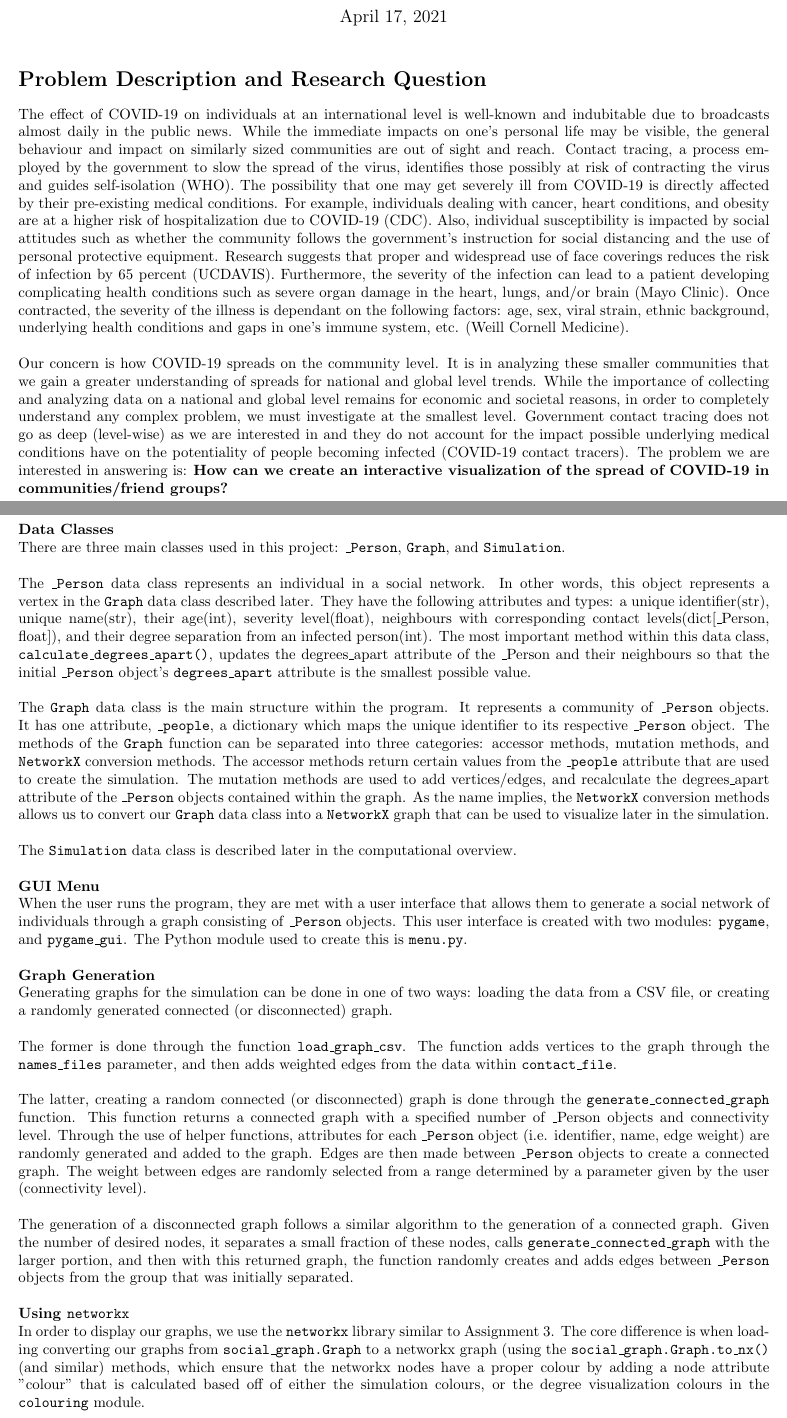
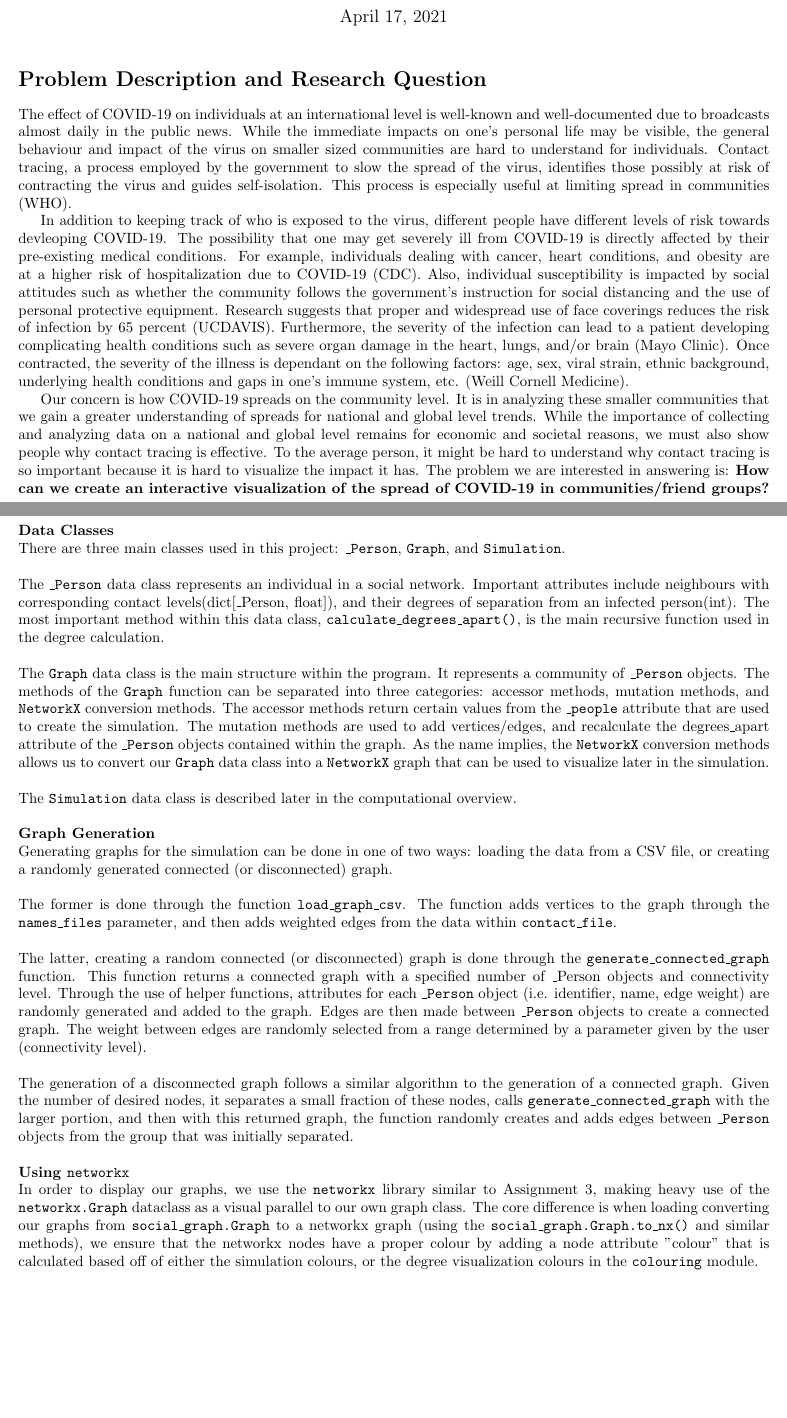
Before and after one commit to chen-simon/covid-19-contact-visualizer, a LaTeX document (project_report.tex): two parts of pages 1 and 4 of 11, joined at a grey line, cut so that both start at the same text, the shorter picture padded with empty space. Compiled offline with pdfLaTeX.

Commit message:
Project report

```diff
--- a/project_report.tex
+++ b/project_report.tex
@@ -17,10 +17,11 @@
 \maketitle
 
 \section*{Problem Description and Research Question}
-    The effect of COVID-19 on individuals at an international level is well-known and indubitable due to broadcasts almost daily in the public news. While the immediate impacts on one's personal life may be visible, the general behaviour and impact on similarly sized communities are out of sight and reach. Contact tracing, a process employed by the government to slow the spread of the virus, identifies those possibly at risk of contracting the virus and guides self-isolation (WHO). The possibility that one may get severely ill from COVID-19 is directly affected by their pre-existing medical conditions. For example, individuals dealing with cancer, heart conditions, and obesity are at a higher risk of hospitalization due to COVID-19 (CDC). Also, individual susceptibility is impacted by social attitudes such as whether the community follows the government's instruction for social distancing and the use of personal protective equipment. Research suggests that proper and widespread use of face coverings reduces the risk of infection by 65 percent (UCDAVIS). Furthermore, the severity of the infection can lead to a patient developing complicating health conditions such as severe organ damage in the heart, lungs, and/or brain (Mayo Clinic). Once contracted, the severity of the illness is dependant on the following factors: age, sex, viral strain, ethnic background, underlying health conditions and gaps in one's immune system, etc. (Weill Cornell Medicine).\\
-    \newline
-    \noindent
-    Our concern is how COVID-19 spreads on the community level. It is in analyzing these smaller communities that we gain a greater understanding of spreads for national and global level trends. While the importance of collecting and analyzing data on a national and global level remains for economic and societal reasons, in order to completely understand any complex problem, we must investigate at the smallest level. Government contact tracing does not go as deep (level-wise) as we are interested in and they do not account for the impact possible underlying medical conditions have on the potentiality of people becoming infected (COVID-19 contact tracers). The problem we are interested in answering is: \textbf{How can we create an interactive visualization of the spread of COVID-19 in communities/friend groups?}
+The effect of COVID-19 on individuals at an international level is well-known and well-documented due to broadcasts almost daily in the public news. While the immediate impacts on one's personal life may be visible, the general behaviour and impact of the virus on smaller sized communities are hard to understand for individuals. Contact tracing, a process employed by the government to slow the spread of the virus, identifies those possibly at risk of contracting the virus and guides self-isolation. This process is especially useful at limiting spread in communities (WHO).
+
+In addition to keeping track of who is exposed to the virus, different people have different levels of risk towards devleoping COVID-19. The possibility that one may get severely ill from COVID-19 is directly affected by their pre-existing medical conditions. For example, individuals dealing with cancer, heart conditions, and obesity are at a higher risk of hospitalization due to COVID-19 (CDC). Also, individual susceptibility is impacted by social attitudes such as whether the community follows the government's instruction for social distancing and the use of personal protective equipment. Research suggests that proper and widespread use of face coverings reduces the risk of infection by 65 percent (UCDAVIS). Furthermore, the severity of the infection can lead to a patient developing complicating health conditions such as severe organ damage in the heart, lungs, and/or brain (Mayo Clinic). Once contracted, the severity of the illness is dependant on the following factors: age, sex, viral strain, ethnic background, underlying health conditions and gaps in one's immune system, etc. (Weill Cornell Medicine).
+
+Our concern is how COVID-19 spreads on the community level. It is in analyzing these smaller communities that we gain a greater understanding of spreads for national and global level trends. While the importance of collecting and analyzing data on a national and global level remains for economic and societal reasons, we must also show people why contact tracing is effective. To the average person, it might be hard to understand why contact tracing is so important because it is hard to visualize the impact it has. The problem we are interested in answering is: \textbf{How can we create an interactive visualization of the spread of COVID-19 in communities/friend groups?}
 \newpage
 %
 \section*{Datasets}
@@ -59,18 +60,15 @@
 \textbf{Data Classes}\\
 There are three main classes used in this project: \ttt{\_Person}, \ttt{Graph}, and \ttt{Simulation}.\\
 \newline
-    The \ttt{\_Person} data class represents an individual in a social network. In other words, this object represents a vertex in the \ttt{Graph} data class described later. They have the following attributes and types: a unique identifier(str), unique name(str), their age(int), severity level(float), neighbours with corresponding contact levels(dict[\_Person, float]), and their degree separation from an infected person(int). The most important method within this data class, \ttt{calculate\_degrees\_apart()}, updates the degrees\_apart attribute of the \_Person and their neighbours so that the initial \ttt{\_Person} object's \ttt{degrees\_apart} attribute is the smallest possible value. \\
+The \ttt{\_Person} data class represents an individual in a social network. Important attributes include neighbours with corresponding contact levels(dict[\_Person, float]), and their degrees of separation from an infected person(int). The most important method within this data class, \ttt{calculate\_degrees\_apart()}, is the main recursive function used in the degree calculation. \\
 \newline
 \noindent
-    The \ttt{Graph} data class is the main structure within the program. It represents a community of \ttt{\_Person} objects. It has one attribute, \ttt{\_people}, a dictionary which maps the unique identifier to its respective \ttt{\_Person} object. The methods of the \ttt{Graph} function can be separated into three categories: accessor methods, mutation methods, and \ttt{NetworkX} conversion methods. The accessor methods return certain values from the \ttt{\_people} attribute that are used to create the simulation. The mutation methods are used to add vertices/edges, and recalculate the degrees\_apart attribute of the \ttt{\_Person} objects contained within the graph. As the name implies, the \ttt{NetworkX} conversion methods allows us to convert our \ttt{Graph} data class into a \ttt{NetworkX} graph that can be used to visualize later in the simulation.\\
+The \ttt{Graph} data class is the main structure within the program. It represents a community of \ttt{\_Person} objects. The methods of the \ttt{Graph} function can be separated into three categories: accessor methods, mutation methods, and \ttt{NetworkX} conversion methods. The accessor methods return certain values from the \ttt{\_people} attribute that are used to create the simulation. The mutation methods are used to add vertices/edges, and recalculate the degrees\_apart attribute of the \ttt{\_Person} objects contained within the graph. As the name implies, the \ttt{NetworkX} conversion methods allows us to convert our \ttt{Graph} data class into a \ttt{NetworkX} graph that can be used to visualize later in the simulation.\\
 \newline
 \noindent
 The \ttt{Simulation} data class is described later in the computational overview.\\
 \newline
 \noindent
-    \textbf{GUI Menu}\\
-    When the user runs the program, they are met with a user interface that allows them to generate a social network of individuals through a graph consisting of \ttt{\_Person} objects. This user interface is created with two modules: \ttt{pygame}, and \ttt{pygame\_gui}. The Python module used to create this is \ttt{menu.py}.\\
-    \newline
 \textbf{Graph Generation}\\
 Generating graphs for the simulation can be done in one of two ways: loading the data from a CSV file, or creating a randomly generated connected (or disconnected) graph.\\
 \newline
@@ -82,7 +80,7 @@
 \newline
 \noindent
 \textbf{Using \ttt{networkx}} \\
-    In order to display our graphs, we use the \ttt{networkx} library similar to Assignment 3. The core difference is when loading converting our graphs from \ttt{social\_graph.Graph} to a networkx graph (using the \ttt{social\_graph.Graph.to\_nx()} (and similar) methods, which ensure that the networkx nodes have a proper colour by adding a node attribute "colour" that is calculated based off of either the simulation colours, or the degree visualization colours in the \ttt{colouring} module.
+In order to display our graphs, we use the \ttt{networkx} library similar to Assignment 3, making heavy use of the \ttt{networkx.Graph} dataclass as a visual parallel to our own graph class. The core difference is when loading converting our graphs from \ttt{social\_graph.Graph} to a networkx graph (using the \ttt{social\_graph.Graph.to\_nx()} and similar methods), we ensure that the networkx nodes have a proper colour by adding a node attribute "colour" that is calculated based off of either the simulation colours, or the degree visualization colours in the \ttt{colouring} module.
 \newpage
 \section*{Computational Overview Continued}
 \textbf{Degree Calculation} \\
```
Also changed, not shown: project_report.pdf (added), project_report.tex (18 more changed lines). Lines whose indentation alone changed are shown as unchanged.
